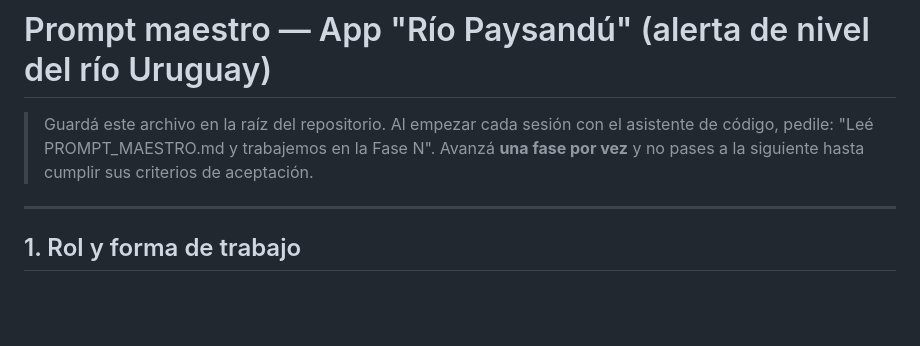
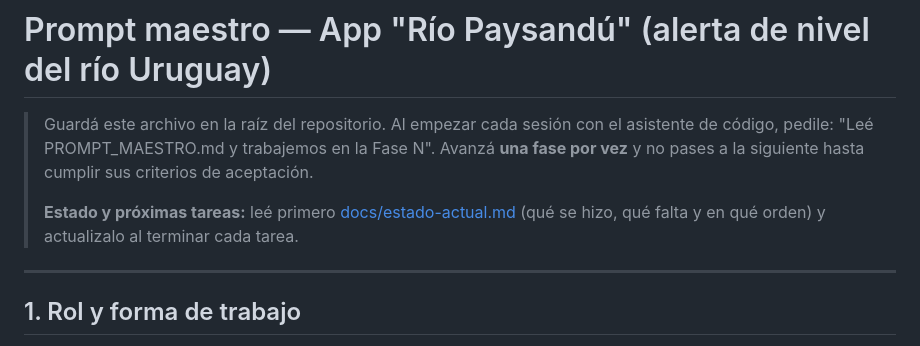
Before and after one commit to MatiCascoV/rio-paysandu, a Markdown page: PROMPT_MAESTRO.md, the part around the change. GitHub-like rendering; blank space fills up the shorter version.

```diff
--- a/PROMPT_MAESTRO.md
+++ b/PROMPT_MAESTRO.md
@@ -3,6 +3,9 @@
 > Guardá este archivo en la raíz del repositorio. Al empezar cada sesión con el asistente de código, pedile:
 > "Leé PROMPT_MAESTRO.md y trabajemos en la Fase N". Avanzá **una fase por vez** y no pases a la siguiente
 > hasta cumplir sus criterios de aceptación.
+>
+> **Estado y próximas tareas:** leé primero [docs/estado-actual.md](docs/estado-actual.md) (qué se hizo,
+> qué falta y en qué orden) y actualizalo al terminar cada tarea.
 
 ---
 
```
Also changed, not shown: README.md (+1 -0 lines), docs/estado-actual.md (added, +136 -0 lines).
